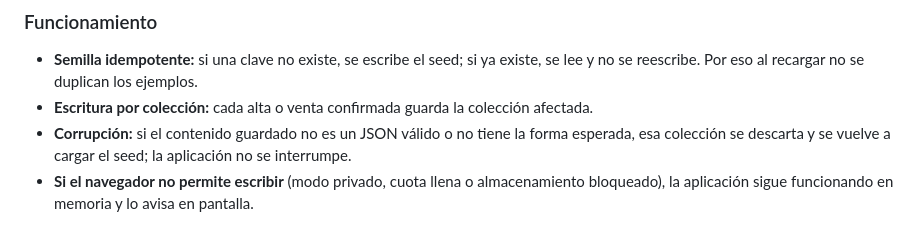
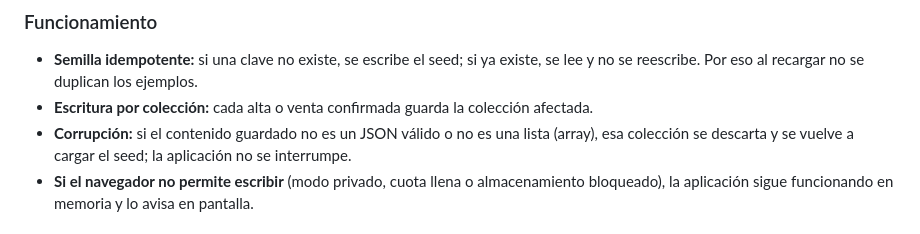
Before and after one commit to JesuRami/prog3_parcial1_sistema_libreria, a Markdown page: README.md, the part around the change. Rendered like a GitHub page.

Commit message:
docs: precisar en README el criterio de corrupcion (JSON invalido o no-array)

```diff
--- a/README.md
+++ b/README.md
@@ -109,7 +109,7 @@ Para inspeccionarlas: herramientas de desarrollo del navegador (F12) → **Appli
 - **Semilla idempotente:** si una clave no existe, se escribe el seed; si ya existe, se lee y
   no se reescribe. Por eso al recargar no se duplican los ejemplos.
 - **Escritura por colección:** cada alta o venta confirmada guarda la colección afectada.
-- **Corrupción:** si el contenido guardado no es un JSON válido o no tiene la forma esperada,
+- **Corrupción:** si el contenido guardado no es un JSON válido o no es una lista (array),
   esa colección se descarta y se vuelve a cargar el seed; la aplicación no se interrumpe.
 - **Si el navegador no permite escribir** (modo privado, cuota llena o almacenamiento
   bloqueado), la aplicación sigue funcionando en memoria y lo avisa en pantalla.
```
